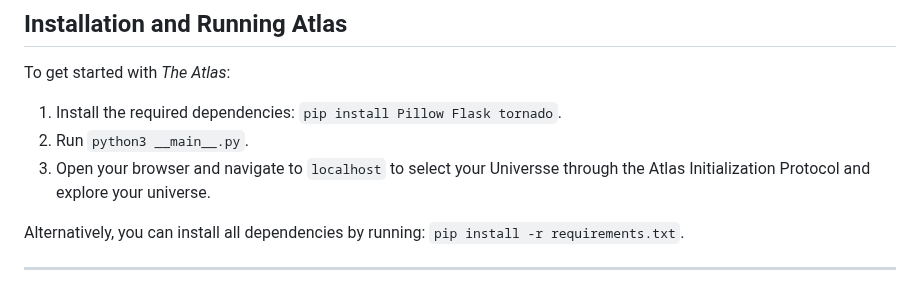
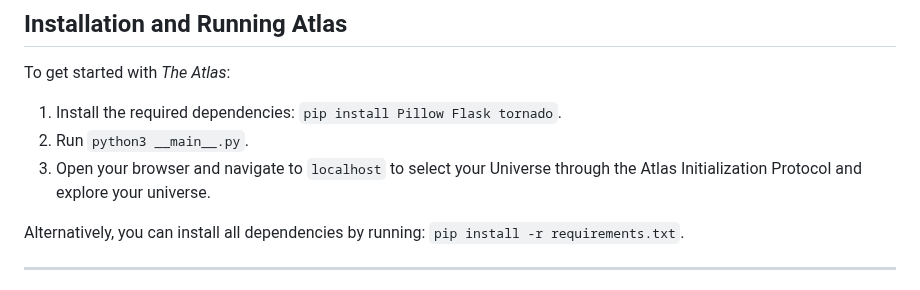
Before and after one commit to SurceBeats/Atlas, a Markdown page: README.md, the part around the change. GitHub-like rendering.

Commit message:
readme typo

```diff
--- a/README.md
+++ b/README.md
@@ -80,7 +80,7 @@ To get started with *The Atlas*:
 
 1. Install the required dependencies: `pip install Pillow Flask tornado`.
 2. Run `python3 __main__.py`.
-3. Open your browser and navigate to `localhost` to select your Universse through the Atlas Initialization Protocol and explore your universe.
+3. Open your browser and navigate to `localhost` to select your Universe through the Atlas Initialization Protocol and explore your universe.
 
 Alternatively, you can install all dependencies by running: `pip install -r requirements.txt`.
 
```
